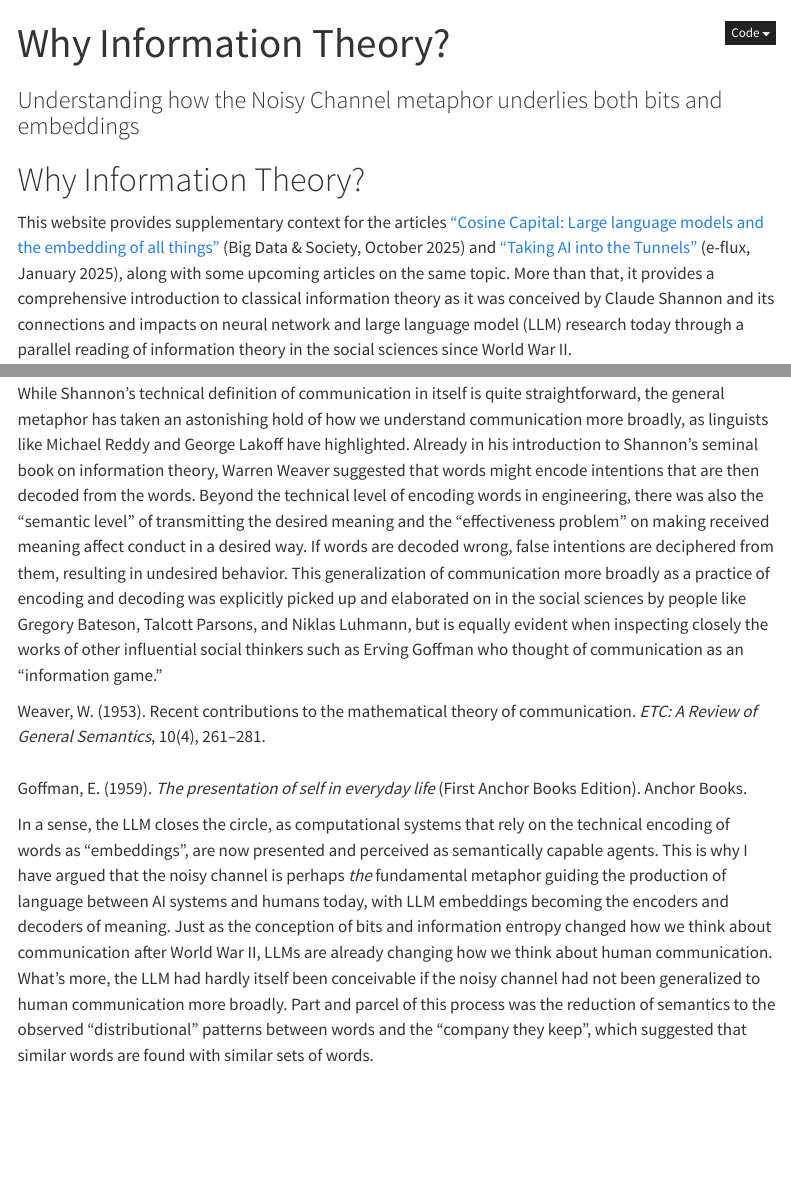
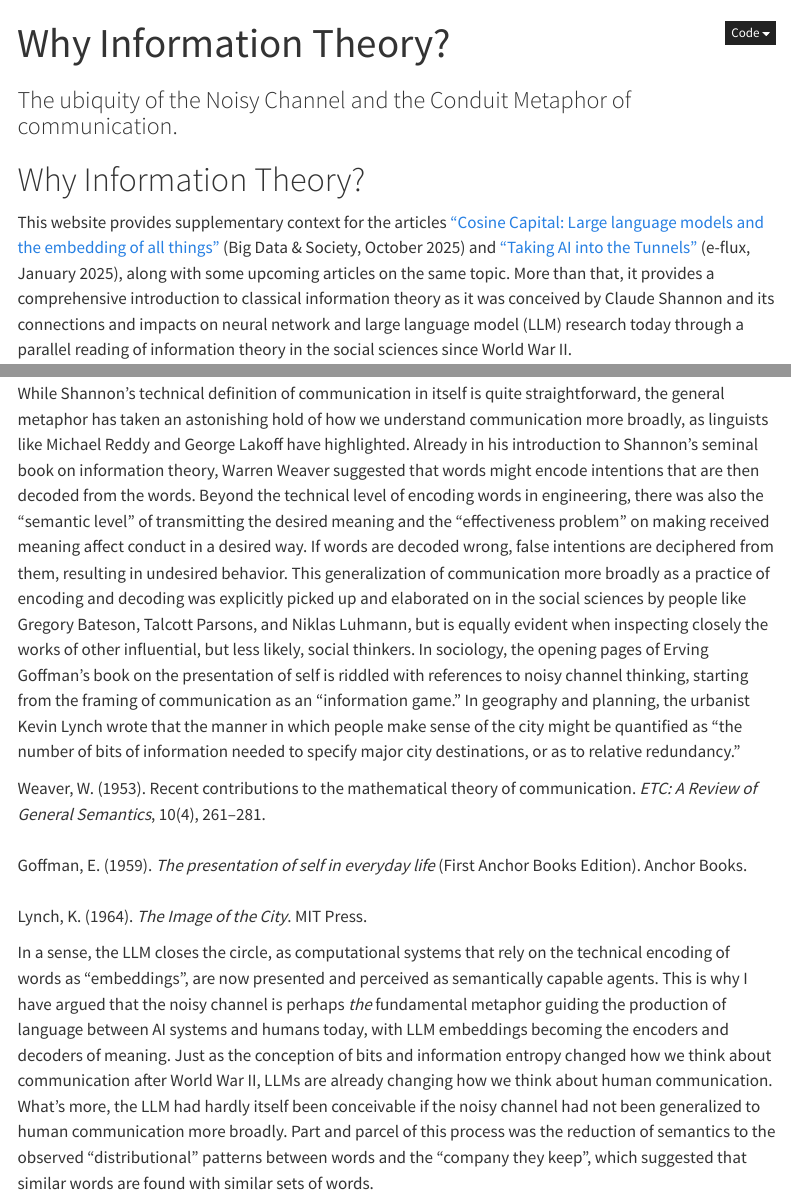
Before and after one commit to maybemkl/cosine_capital, a Quarto document (index.qmd): the page in a window 1100 px wide, from its top, and a second part further down, joined at a grey line. Rendered offline with R 4.5, knitr and Pandoc in place of Quarto, with nearby package versions; menus at the side of the page are left out.

Commit message:
add lynch ref

```diff
--- a/index.qmd
+++ b/index.qmd
@@ -1,6 +1,6 @@
 ---
 title:  Why Information Theory?
-subtitle: "Understanding how the Noisy Channel metaphor underlies both bits and embeddings"
+subtitle: "The ubiquity of the Noisy Channel and the Conduit Metaphor of communication."
 ---
 # Why Information Theory?
 This website provides supplementary context for the articles ["Cosine Capital: Large language models and the embedding of all things"](https://journals.sagepub.com/doi/10.1177/20539517251386055) (Big Data & Society, October 2025) and ["Taking AI into the Tunnels"](https://www.e-flux.com/journal/151/652643/taking-ai-into-the-tunnels) (e-flux, January 2025), along with some upcoming articles on the same topic. More than that, it provides a comprehensive introduction to classical information theory as it was conceived by Claude Shannon and its connections and impacts on neural network and large language model (LLM) research today through a parallel reading of information theory in the social sciences since World War II.
@@ -29,13 +29,16 @@ Brunila, M. (2024). *Information & Meaning in the Social Sciences: Enclosure, Ca
 :::
 
 ## From Technics to Semantics
-While Shannon's technical definition of communication in itself is quite straightforward, the general metaphor has taken an astonishing hold of how we understand communication more broadly, as linguists like Michael Reddy and George Lakoff have highlighted. Already in his introduction to Shannon's seminal book on information theory, Warren Weaver suggested that words might encode intentions that are then decoded from the words. Beyond the technical level of encoding words in engineering, there was also the "semantic level" of transmitting the desired meaning and the "effectiveness problem" on making received meaning affect conduct in a desired way. If  words are decoded wrong, false intentions are deciphered from them, resulting in undesired behavior. This generalization of communication more broadly as a practice of encoding and decoding was explicitly picked up and elaborated on in the social sciences by people like Gregory Bateson, Talcott Parsons, and Niklas Luhmann, but is equally evident when inspecting closely the works of other influential social thinkers such as Erving Goffman who thought of communication as an "information game."
+While Shannon's technical definition of communication in itself is quite straightforward, the general metaphor has taken an astonishing hold of how we understand communication more broadly, as linguists like Michael Reddy and George Lakoff have highlighted. Already in his introduction to Shannon's seminal book on information theory, Warren Weaver suggested that words might encode intentions that are then decoded from the words. Beyond the technical level of encoding words in engineering, there was also the "semantic level" of transmitting the desired meaning and the "effectiveness problem" on making received meaning affect conduct in a desired way. If  words are decoded wrong, false intentions are deciphered from them, resulting in undesired behavior. This generalization of communication more broadly as a practice of encoding and decoding was explicitly picked up and elaborated on in the social sciences by people like Gregory Bateson, Talcott Parsons, and Niklas Luhmann, but is equally evident when inspecting closely the works of other influential, but less likely, social thinkers. In sociology, the opening pages of Erving Goffman's book on the presentation of self is riddled with references to noisy channel thinking, starting from the framing of communication as an "information game." In geography and planning, the urbanist Kevin Lynch wrote that the manner in which people make sense of the city might be quantified as "the number of bits of information needed to specify major city destinations, or as to relative redundancy."
 
 ::: {.column-margin}
 Weaver, W. (1953). Recent contributions to the mathematical theory of communication. *ETC: A Review of General Semantics*, 10(4), 261–281.
 <br>
 <br>
 Goffman, E. (1959). *The presentation of self in everyday life* (First Anchor Books Edition). Anchor Books.
+<br>
+<br>
+Lynch, K. (1964). *The Image of the City*. MIT Press.
 :::
 
 In a sense, the LLM closes the circle, as computational systems that rely on the technical encoding of words as "embeddings", are now presented and perceived as semantically capable agents. This is why I have argued that the noisy channel is perhaps *the* fundamental metaphor guiding the production of language between AI systems and humans today, with LLM embeddings becoming the encoders and decoders of meaning. Just as the conception of bits and information entropy changed how we think about communication after World War II, LLMs are already changing how we think about human communication. What's more, the LLM had hardly itself been conceivable if the noisy channel had not been generalized to human communication more broadly. Part and parcel of this process was the reduction of semantics to the observed "distributional" patterns between words and the "company they keep", which suggested that similar words are found with similar sets of words.
```
